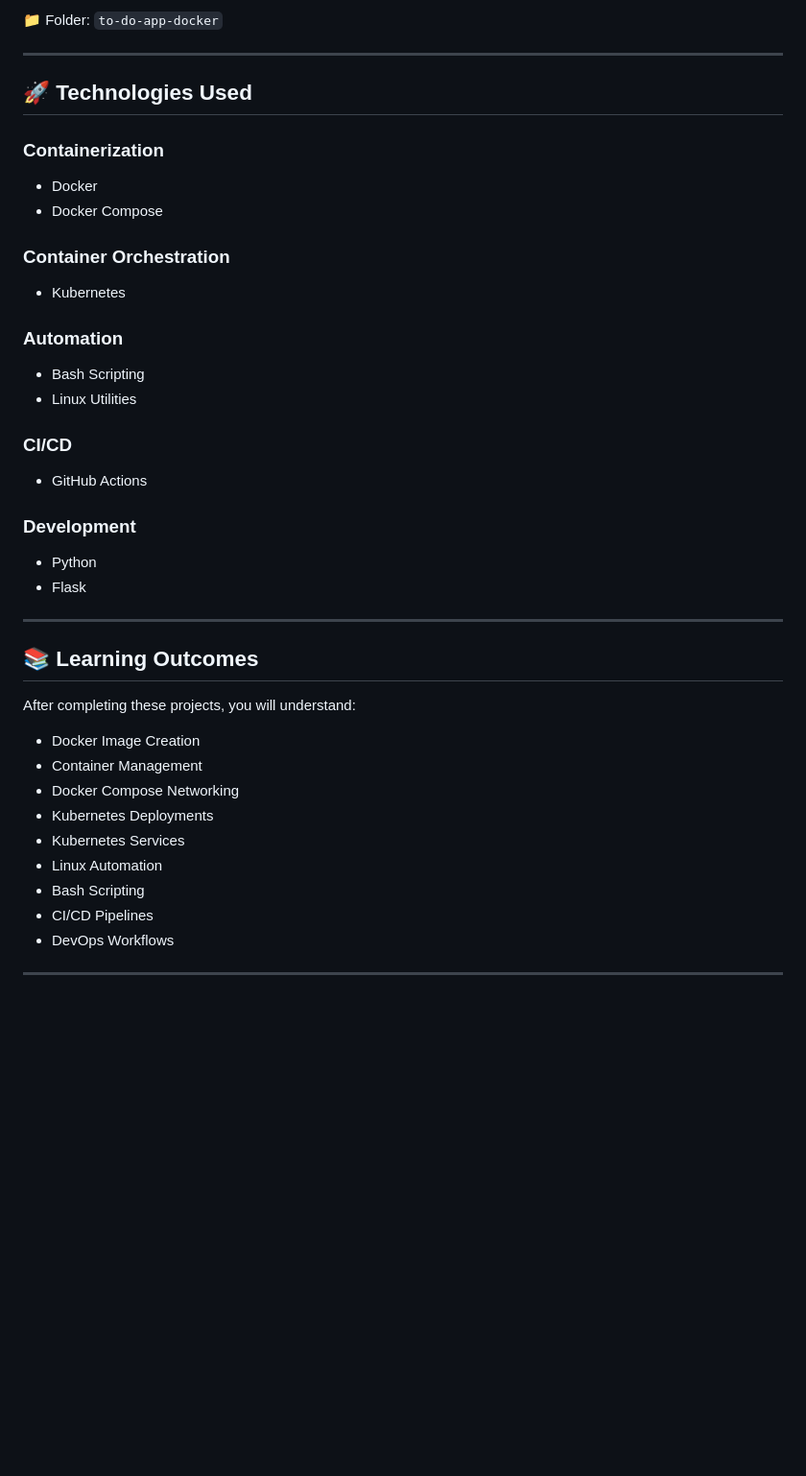
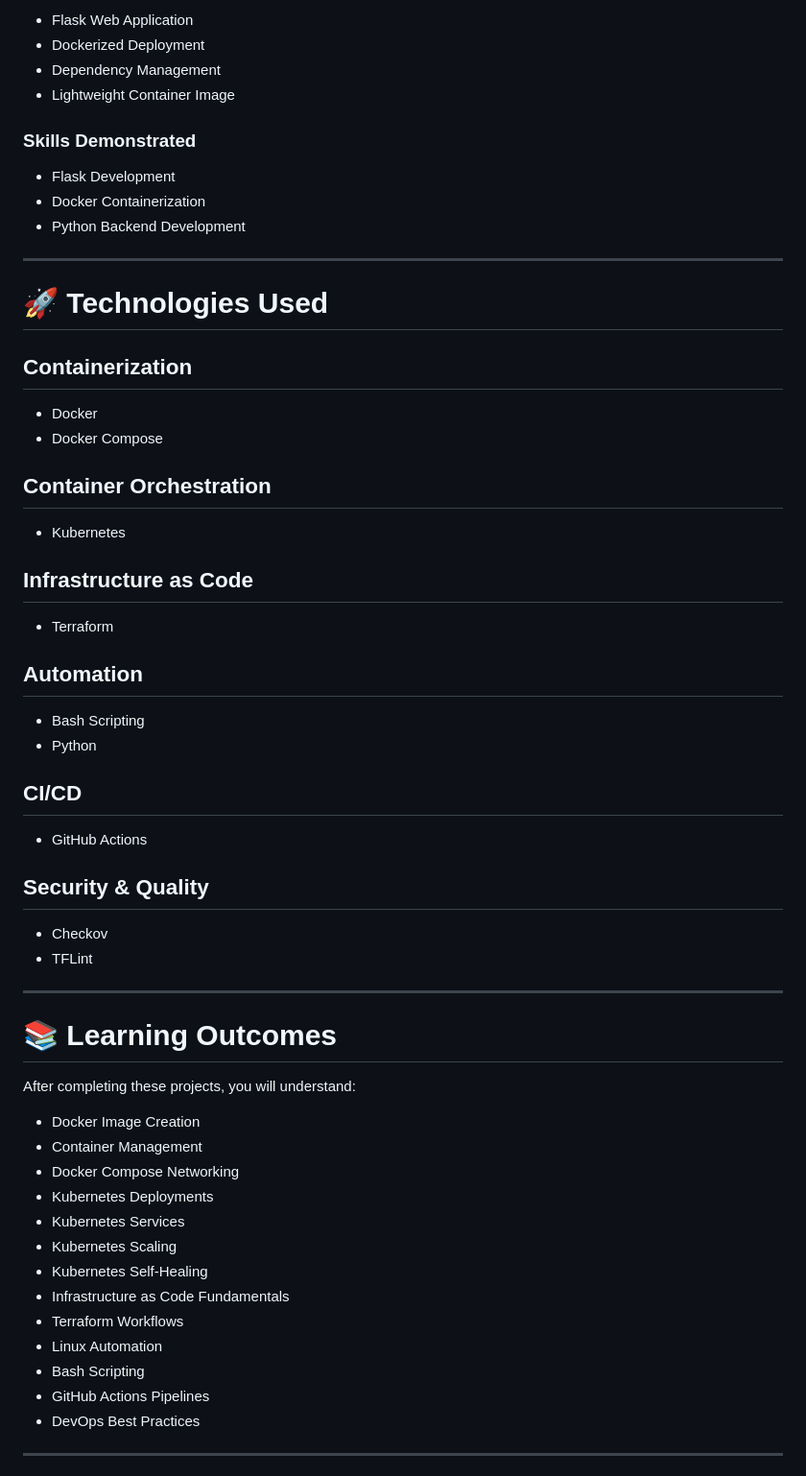
Before and after one commit to shravankhedekar/miniprojects, a Markdown page: README.md, the part around one of its changes. Shown at 96% size. Rendered like a GitHub page; blank space fills up the shorter version.

```diff
--- a/README.md
+++ b/README.md
@@ -126,36 +161,49 @@ miniprojects/
 
-📁 Folder: `to-do-app-docker`
+* Flask Web Application
+* Dockerized Deployment
+* Dependency Management
+* Lightweight Container Image
+
+### Skills Demonstrated
+
+* Flask Development
+* Docker Containerization
+* Python Backend Development
 
 ---
 
-## 🚀 Technologies Used
+# 🚀 Technologies Used
 
-### Containerization
+## Containerization
 
 * Docker
 * Docker Compose
 
-### Container Orchestration
+## Container Orchestration
 
 * Kubernetes
 
-### Automation
+## Infrastructure as Code
+
+* Terraform
+
+## Automation
 
 * Bash Scripting
-* Linux Utilities
+* Python
 
-### CI/CD
+## CI/CD
 
 * GitHub Actions
 
-### Development
+## Security & Quality
 
-* Python
-* Flask
+* Checkov
+* TFLint
 
 ---
 
-## 📚 Learning Outcomes
+# 📚 Learning Outcomes
 
 After completing these projects, you will understand:
 
@@ -164,10 +212,14 @@ After completing these projects, you will understand:
 * Docker Compose Networking
 * Kubernetes Deployments
 * Kubernetes Services
+* Kubernetes Scaling
+* Kubernetes Self-Healing
+* Infrastructure as Code Fundamentals
+* Terraform Workflows
 * Linux Automation
 * Bash Scripting
-* CI/CD Pipelines
-* DevOps Workflows
+* GitHub Actions Pipelines
+* DevOps Best Practices
 
 ---
 
```
Also changed, not shown: other parts of README.md (+139 -61 lines).
